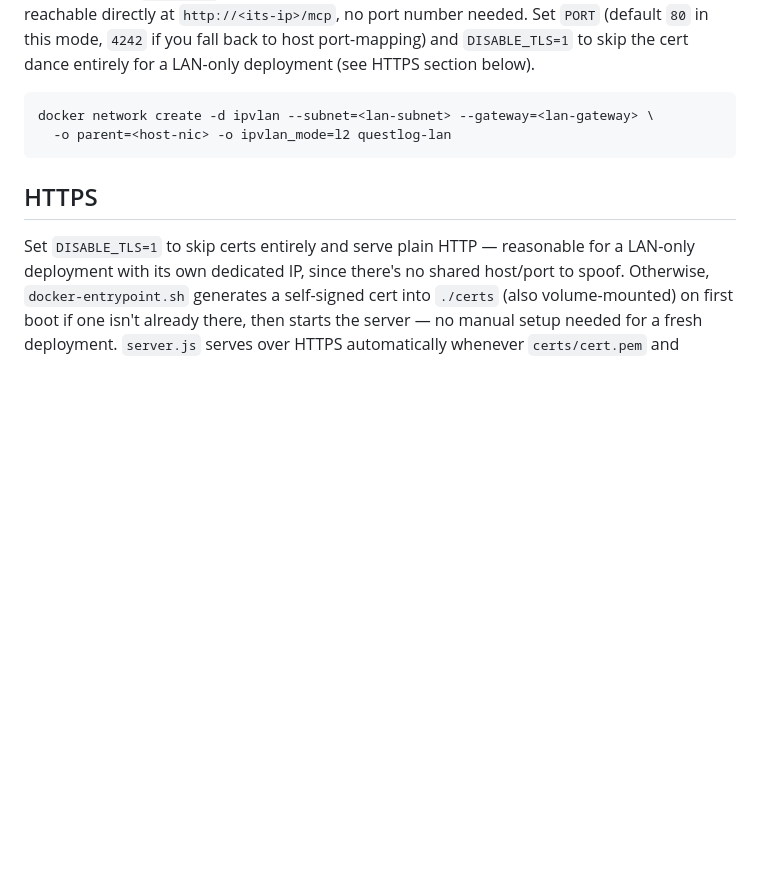
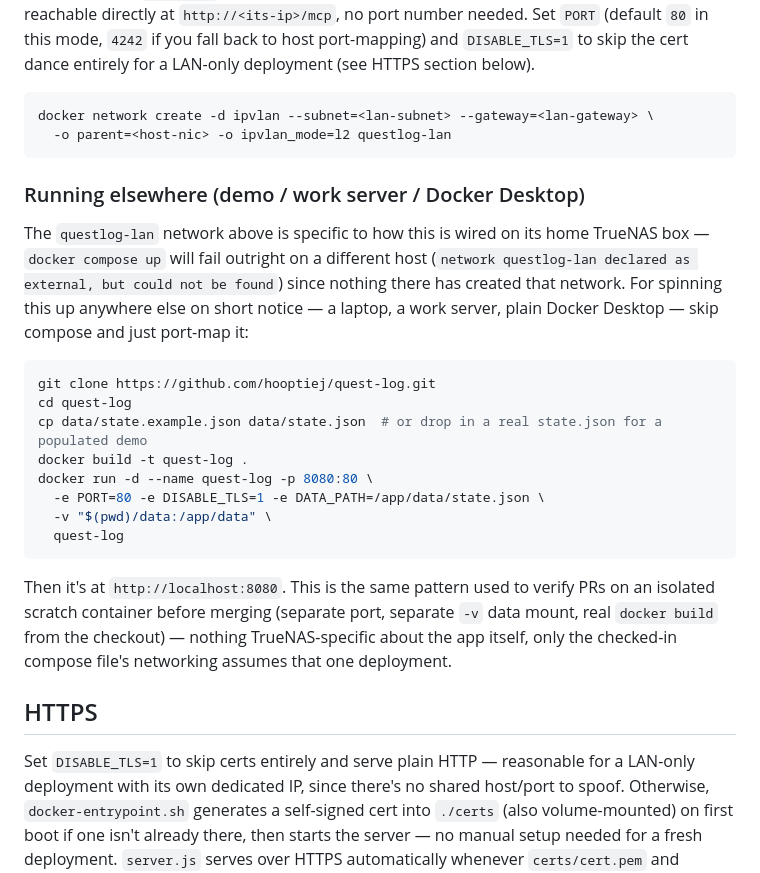
Before and after one commit to hooptiej/quest-log, a Markdown page: README.md, the part around the change. Drawn GitHub-style; blank space fills up the shorter version.

Commit message:
Document a portable docker run path for demoing elsewhere
docker-compose.yml as checked in assumes the TrueNAS-specific
external ipvlan network (questlog-lan) with a static LAN IP -- it
fails outright on a work server or local Docker Desktop where that
network doesn't exist. Adds a plain `docker run` alternative (same
approach used to verify PRs #38/#40 on a scratch container) that
needs nothing but a port mapping, for spinning this up anywhere on
short notice.

````diff
--- a/README.md
+++ b/README.md
@@ -118,6 +118,30 @@ docker network create -d ipvlan --subnet=<lan-subnet> --gateway=<lan-gateway> \
   -o parent=<host-nic> -o ipvlan_mode=l2 questlog-lan
 ```
 
+### Running elsewhere (demo / work server / Docker Desktop)
+
+The `questlog-lan` network above is specific to how this is wired on its home TrueNAS box —
+`docker compose up` will fail outright on a different host (`network questlog-lan declared as
+external, but could not be found`) since nothing there has created that network. For spinning
+this up anywhere else on short notice — a laptop, a work server, plain Docker Desktop — skip
+compose and just port-map it:
+
+```bash
+git clone https://github.com/hooptiej/quest-log.git
+cd quest-log
+cp data/state.example.json data/state.json  # or drop in a real state.json for a populated demo
+docker build -t quest-log .
+docker run -d --name quest-log -p 8080:80 \
+  -e PORT=80 -e DISABLE_TLS=1 -e DATA_PATH=/app/data/state.json \
+  -v "$(pwd)/data:/app/data" \
+  quest-log
+```
+
+Then it's at `http://localhost:8080`. This is the same pattern used to verify PRs on an
+isolated scratch container before merging (separate port, separate `-v` data mount, real
+`docker build` from the checkout) — nothing TrueNAS-specific about the app itself, only the
+checked-in compose file's networking assumes that one deployment.
+
 ## HTTPS
 
 Set `DISABLE_TLS=1` to skip certs entirely and serve plain HTTP — reasonable for a LAN-only
````
